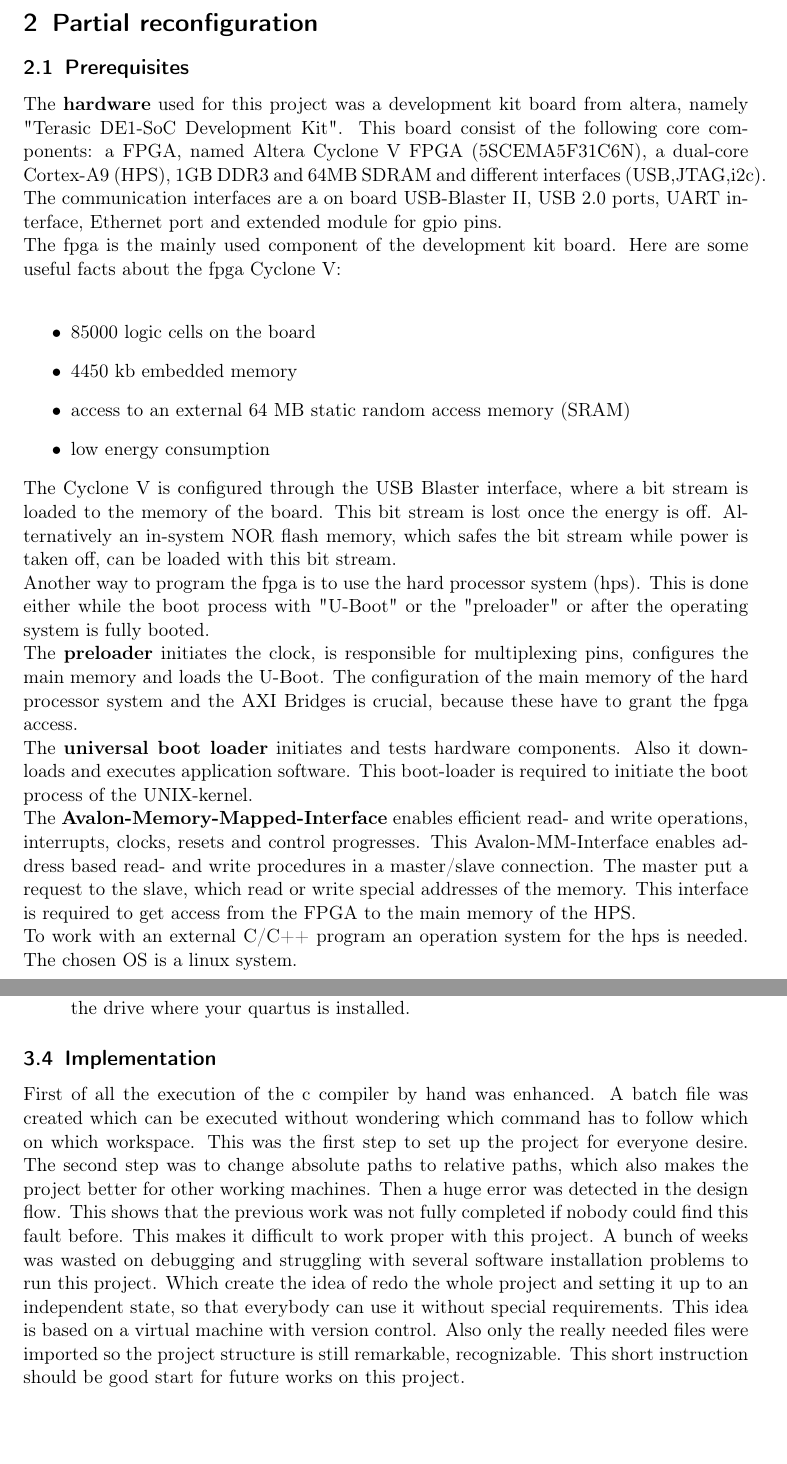
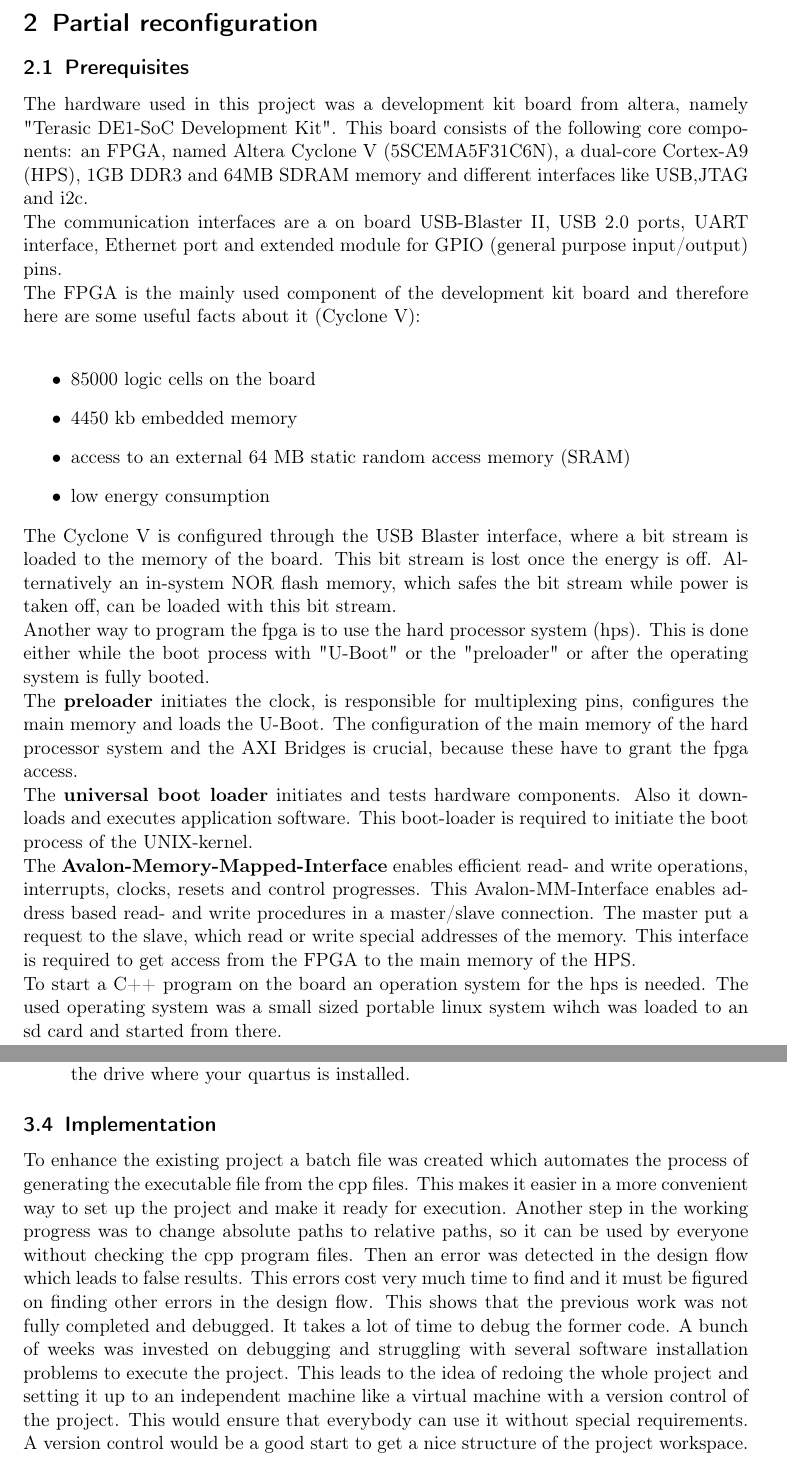
Before and after one commit to Vice88/FPGA_Projektbericht, a LaTeX document (documentation.tex): two parts of pages 3 and 8 of 15, joined at a grey line, cut so that both start at the same text, the shorter picture padded with empty space. Compiled offline with pdfLaTeX; the source files are stored in an older character set and shown here as Unicode.

Commit message:
short extention

```diff
--- a/documentation.tex
+++ b/documentation.tex
@@ -47,15 +49,16 @@ The following revisions and version of the software is used:
 \newpage
 \section{Partial reconfiguration}
 \subsection{Prerequisites}
-The \textbf{hardware} used for this project was a development kit board from altera, namely "Terasic DE1-SoC Development Kit". This board consist of the following core components: a FPGA, named Altera Cyclone V FPGA (5SCEMA5F31C6N), a dual-core Cortex-A9 (HPS), 1GB DDR3 and 64MB SDRAM and different interfaces (USB,JTAG,i2c). The communication interfaces are a on board USB-Blaster II, USB 2.0 ports, UART interface, Ethernet port and extended module for gpio pins.\\
-The fpga is the mainly used component of the development kit board. Here are some useful facts about the fpga Cyclone V:\\
+The hardware used in this project was a development kit board from altera, namely "Terasic DE1-SoC Development Kit". This board consists of the following core components: an FPGA, named Altera Cyclone V (5SCEMA5F31C6N), a dual-core Cortex-A9 (HPS), 1GB DDR3 and 64MB SDRAM memory and different interfaces like USB,JTAG and i2c.\\ The communication interfaces are a on board USB-Blaster II, USB 2.0 ports, UART interface, Ethernet port and extended module for GPIO (general purpose input/output) pins.\\
+The FPGA is the mainly used component of the development kit board and therefore here are some useful facts about it (Cyclone V):\\
 \begin{itemize}
 	\item 85000 logic cells on the board
 	\item 4450 kb embedded memory
 	\item access to an external 64 MB static random access memory (SRAM)
 	\item low energy consumption
 \end{itemize}
-The Cyclone V is configured through the USB Blaster interface, where a bit stream is loaded to the memory of the board. This bit stream is lost once the energy is off. Alternatively an in-system NOR flash memory, which safes the bit stream while power is taken off, can be loaded with this bit stream.\\ Another way to program the fpga is to use the hard processor system (hps). This is done either while the boot process with "U-Boot" or the "preloader" or after the operating system is fully booted.\\ The \textbf{preloader} initiates the clock, is responsible for multiplexing pins, configures the main memory and loads the U-Boot.  The configuration of the main memory of the hard processor system and the AXI Bridges is crucial, because these have to grant the fpga access.\\ The \textbf{universal boot loader} initiates and tests hardware components. Also it downloads and executes application software. This boot-loader is required to initiate the boot process of the UNIX-kernel. \\ The \textbf{Avalon-Memory-Mapped-Interface} enables efficient read- and write operations, interrupts, clocks, resets and control progresses. This Avalon-MM-Interface enables address based read- and write procedures in a master/slave connection. The master put a request to the slave, which read or write special addresses of the memory. This interface is required to get access from the FPGA to the main memory of the HPS.\\ To work with an external C/C++ program an operation system for the hps is needed. The chosen OS is a linux system.
+The Cyclone V is configured through the USB Blaster interface, where a bit stream is loaded to the memory of the board. This bit stream is lost once the energy is off. Alternatively an in-system NOR flash memory, which safes the bit stream while power is taken off, can be loaded with this bit stream.\\ Another way to program the fpga is to use the hard processor system (hps). This is done either while the boot process with "U-Boot" or the "preloader" or after the operating system is fully booted.\\ The \textbf{preloader} initiates the clock, is responsible for multiplexing pins, configures the main memory and loads the U-Boot.  The configuration of the main memory of the hard processor system and the AXI Bridges is crucial, because these have to grant the fpga access.\\ The \textbf{universal boot loader} initiates and tests hardware components. Also it downloads and executes application software. This boot-loader is required to initiate the boot process of the UNIX-kernel. \\ The \textbf{Avalon-Memory-Mapped-Interface} enables efficient read- and write operations, interrupts, clocks, resets and control progresses. This Avalon-MM-Interface enables address based read- and write procedures in a master/slave connection. The master put a request to the slave, which read or write special addresses of the memory. This interface is required to get access from the FPGA to the main memory of the HPS.\\
+To start a C++ program on the board an operation system for the hps is needed. The used operating system was a small sized portable linux system wihch was loaded to an sd card and started from there.
 \subsection{The idea and the benefit}
 The concept of partial reconfiguration is highly desirable for some special purposes. With this feature it would be easier to change partially designs or improve the functionality of a fpga without interrupting its work progress. Special applications need to change some logic on a fpga while another part of the fpga is not allowed to stop. For example the flow of data should not be stopped while another part is changing something. Therefore this concept is desirable in the field of communication systems. A benefit of this idea is that the number of devices can be scaled down, therefore the power consumption and of course the cost. The tasks another fpga has handled before can now be handled by the same fpga, only another part of the logic cells take it. \\Thanks to this feature the fpga can handle a new input while another part still executes its commands.\\
 This reconfiguration is either initialized by an external host or an internal one. With the internal host, a processor on the development kit (hps)  initializes the process and starts to program the desired locig cells of the fpga while the other part remains in its process. This initiation is done by an internal host which runs a C/C++ program. This C/C++ program is stored in the RAM (read access memory) of the development kit board.\\
@@ -196,8 +199,17 @@ Otherwise following common errors can occur while executing:
 %\end{enumerate}
 
 \subsection{Implementation}
-First of all the execution of the c compiler by hand was enhanced. A batch file was created which can be executed without wondering which command has to follow which on which workspace. This was the first step to set up the project for everyone desire. The second step was to change absolute paths to relative paths, which also makes the project better for other working machines. Then a huge error was detected in the design flow. This shows that the previous work was not fully completed if nobody could find this fault before. This makes it difficult to work proper with this project.  A bunch of weeks was wasted on debugging and struggling with several software installation problems to run this project. Which create the idea of redo the whole project and setting it up to an independent state, so that everybody can use it without special requirements. This idea is based on a virtual machine with version control. Also only the really needed files were imported so the project structure is still remarkable, recognizable. This short instruction should be good start for future works on this project.
-\subsection{Problems}
+%First of all the execution of the c compiler by hand was enhanced.
+To enhance the existing project a batch file was created which automates the process of generating the executable file from the cpp files.
+This makes it easier in a more convenient way to set up the project and make it ready for execution.
+Another step in the working progress was to change absolute paths to relative paths, so it can be used by everyone without checking the cpp program files.
+Then an error was detected in the design flow which leads to false results.
+This errors cost very much time to find and it must be figured on finding other errors in the design flow. This shows that the previous work was not fully completed and debugged. It takes a lot of time to debug the former code.
+A bunch of weeks was invested on debugging and struggling with several software installation problems to execute the project.
+This leads to the idea of redoing the whole project and setting it up to an independent machine like a virtual machine with a version control of the project.
+This would ensure that everybody can use it without special requirements.
+A version control would be a good start to get a nice structure of the project workspace.
+\subsection{Problems and its solution}
 Debugging and to solve problems on installation and design flows become the main part of the project work. Here are the problems which occur during the project.
 \begin{enumerate}
 	\item driver installation of USB blaster II and FTDI Chip for USB-Serial converter
```
Also changed, not shown: documentation.pdf, documentation.tex (12 more changed lines), 4 other files.
